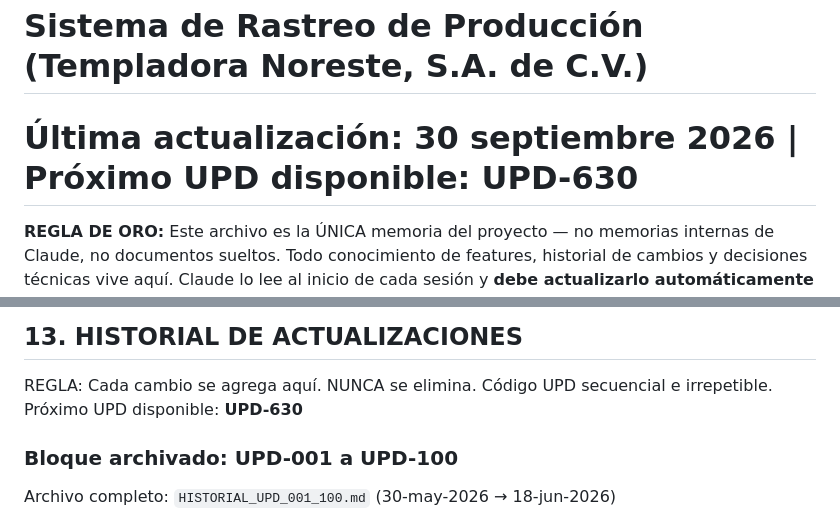
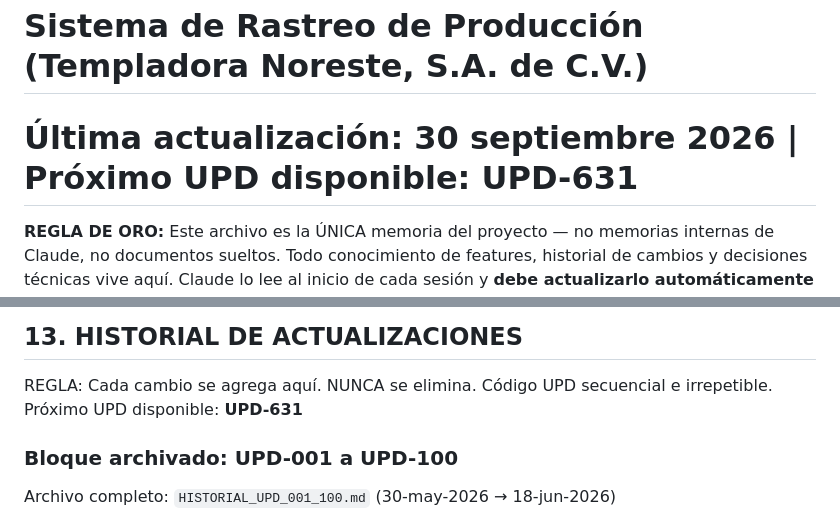
Before and after one commit to Armando-Apex/VPS-APEX_GLASS, a Markdown page: CLAUDE.md, 2 parts joined by grey strips. Rendered like a GitHub page.

```diff
--- a/CLAUDE.md
+++ b/CLAUDE.md
@@ -1,6 +1,6 @@
 # APEX GLASS — MEMORIA ÚNICA DEL PROYECTO
 # Sistema de Rastreo de Producción (Templadora Noreste, S.A. de C.V.)
-# Última actualización: 30 septiembre 2026 | Próximo UPD disponible: UPD-630
+# Última actualización: 30 septiembre 2026 | Próximo UPD disponible: UPD-631
 
 **REGLA DE ORO:** Este archivo es la ÚNICA memoria del proyecto — no memorias internas de Claude, no documentos sueltos. Todo conocimiento de features, historial de cambios y decisiones técnicas vive aquí. Claude lo lee al inicio de cada sesión y **debe actualizarlo automáticamente al terminar cualquier sesión con cambios, sin que se le pida** (nuevo UPD + refrescar "Próximo UPD disponible" en la cabecera y en la sección 13). Armando y Mando trabajan en el mismo archivo. NUNCA borrar entradas anteriores — solo agregar.
 
@@ -485,7 +485,7 @@ $esFinanzas   = in_array($_rol, ['dir_admin','administracion','dueno']);
 ## 13. HISTORIAL DE ACTUALIZACIONES
 
 REGLA: Cada cambio se agrega aquí. NUNCA se elimina. Código UPD secuencial e irrepetible.
-Próximo UPD disponible: **UPD-630**
+Próximo UPD disponible: **UPD-631**
 
 ### Bloque archivado: UPD-001 a UPD-100
 Archivo completo: `HISTORIAL_UPD_001_100.md` (30-may-2026 → 18-jun-2026)
```
Also changed, not shown: other parts of CLAUDE.md (+5 -3 lines).
